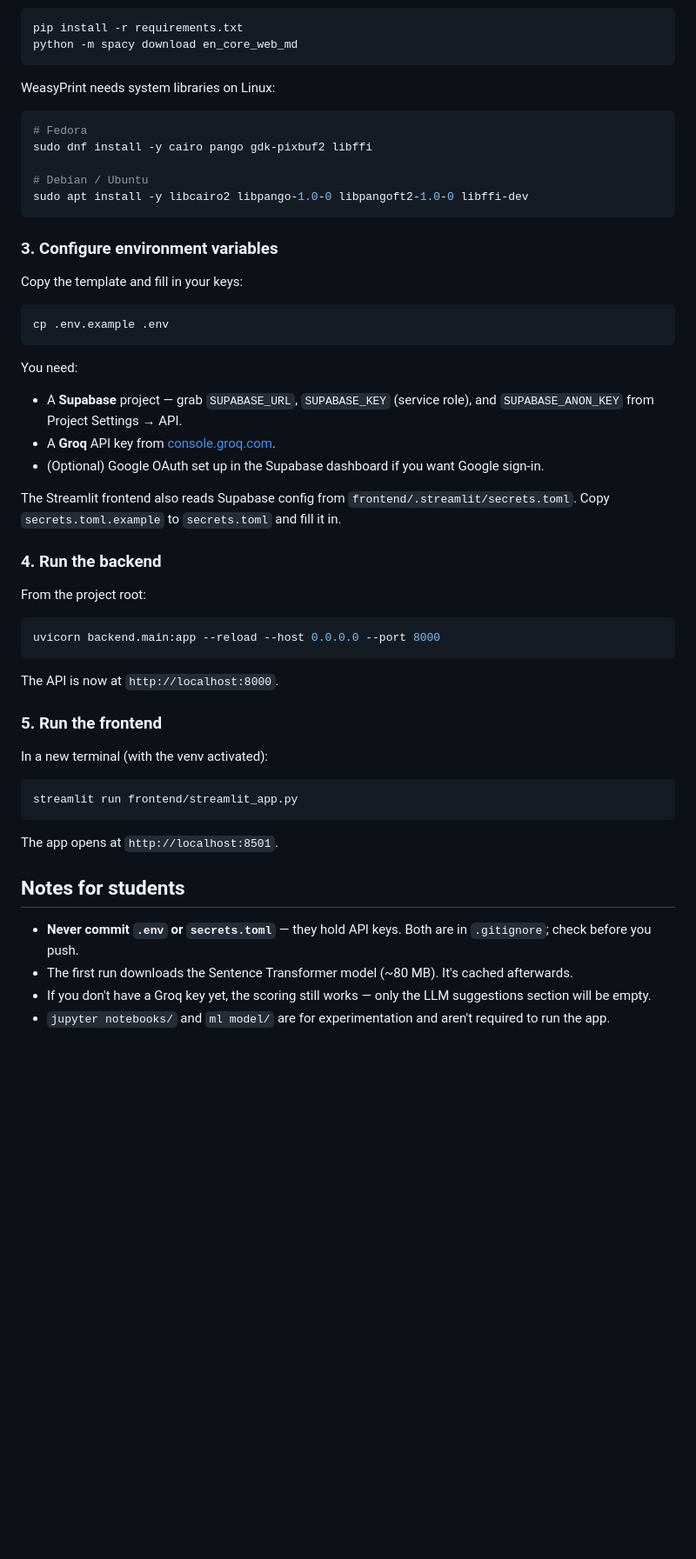
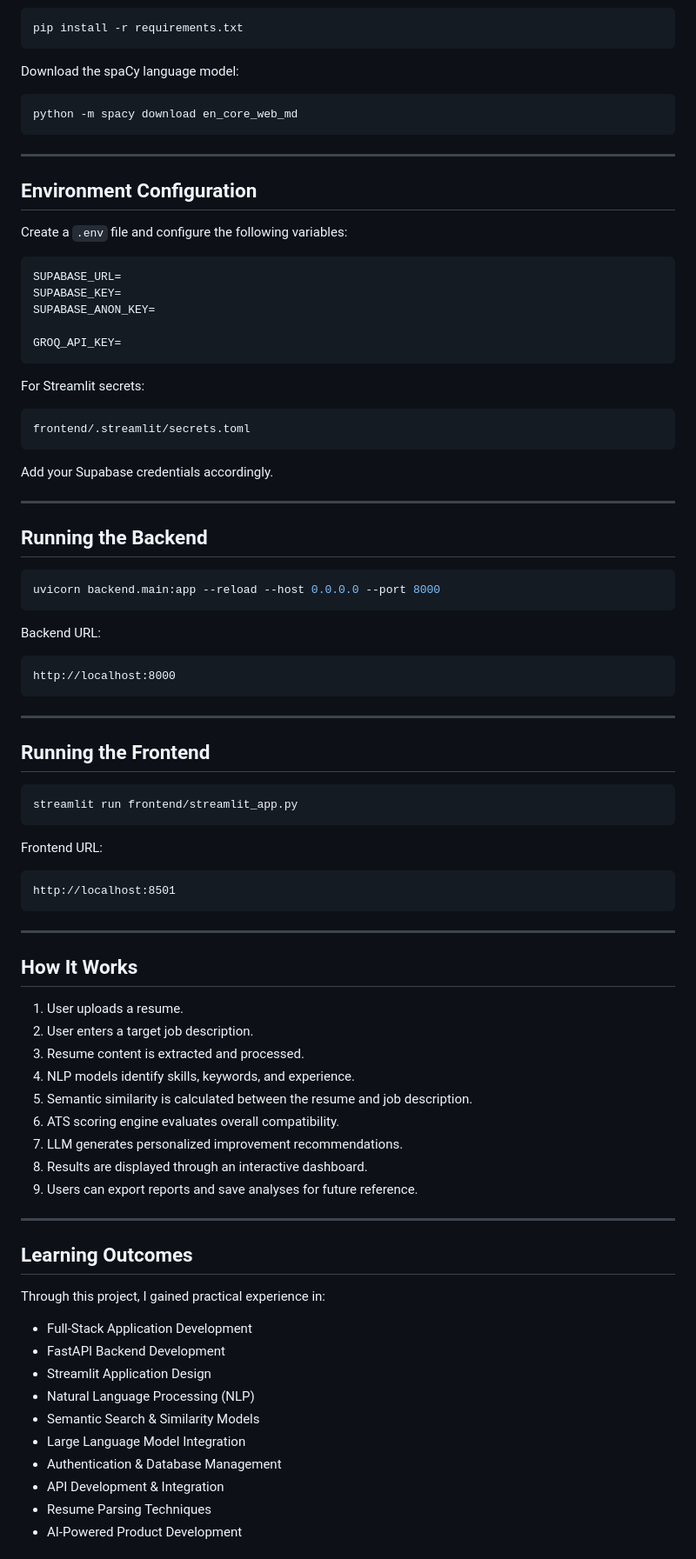
Before and after one commit to ayushagarwal619/RESUMATCH, a Markdown page: README.md, the part around one of its changes. Shown at 87% size. Drawn GitHub-style; blank space fills up the shorter version.

Commit message:
Revise README for RESUMATCH project details

````diff
--- a/README.md
+++ b/README.md
@@ -45,58 +173,92 @@ source venv/bin/activate         # Windows: venv\Scripts\activate
 
 ```bash
 pip install -r requirements.txt
+```
+
+Download the spaCy language model:
+
+```bash
 python -m spacy download en_core_web_md
 ```
 
-WeasyPrint needs system libraries on Linux:
+---
+
+## Environment Configuration
+
+Create a `.env` file and configure the following variables:
+
+```env
+SUPABASE_URL=
+SUPABASE_KEY=
+SUPABASE_ANON_KEY=
+
+GROQ_API_KEY=
+```
+
+For Streamlit secrets:
 
 ```bash
-# Fedora
-sudo dnf install -y cairo pango gdk-pixbuf2 libffi
-
-# Debian / Ubuntu
-sudo apt install -y libcairo2 libpango-1.0-0 libpangoft2-1.0-0 libffi-dev
+frontend/.streamlit/secrets.toml
 ```
 
-### 3. Configure environment variables
+Add your Supabase credentials accordingly.
 
-Copy the template and fill in your keys:
+---
 
-```bash
-cp .env.example .env
-```
-
-You need:
-
-- A **Supabase** project — grab `SUPABASE_URL`, `SUPABASE_KEY` (service role), and `SUPABASE_ANON_KEY` from Project Settings → API.
-- A **Groq** API key from [console.groq.com](https://console.groq.com).
-- (Optional) Google OAuth set up in the Supabase dashboard if you want Google sign-in.
-
-The Streamlit frontend also reads Supabase config from `frontend/.streamlit/secrets.toml`. Copy `secrets.toml.example` to `secrets.toml` and fill it in.
-
-### 4. Run the backend
-
-From the project root:
+## Running the Backend
 
 ```bash
 uvicorn backend.main:app --reload --host 0.0.0.0 --port 8000
 ```
 
-The API is now at `http://localhost:8000`.
+Backend URL:
 
-### 5. Run the frontend
+```text
+http://localhost:8000
+```
 
-In a new terminal (with the venv activated):
+---
+
+## Running the Frontend
 
 ```bash
 streamlit run frontend/streamlit_app.py
 ```
 
-The app opens at `http://localhost:8501`.
+Frontend URL:
 
-## Notes for students
+```text
+http://localhost:8501
+```
 
-- **Never commit `.env` or `secrets.toml`** — they hold API keys. Both are in `.gitignore`; check before you push.
-- The first run downloads the Sentence Transformer model (~80 MB). It's cached afterwards.
-- If you don't have a Groq key yet, the scoring still works — only the LLM suggestions section will be empty.
-- `jupyter notebooks/` and `ml model/` are for experimentation and aren't required to run the app.
+---
+
+## How It Works
+
+1. User uploads a resume.
+2. User enters a target job description.
+3. Resume content is extracted and processed.
+4. NLP models identify skills, keywords, and experience.
+5. Semantic similarity is calculated between the resume and job description.
+6. ATS scoring engine evaluates overall compatibility.
+7. LLM generates personalized improvement recommendations.
+8. Results are displayed through an interactive dashboard.
+9. Users can export reports and save analyses for future reference.
+
+---
+
+## Learning Outcomes
+
+Through this project, I gained practical experience in:
+
+* Full-Stack Application Development
+* FastAPI Backend Development
+* Streamlit Application Design
+* Natural Language Processing (NLP)
+* Semantic Search & Similarity Models
+* Large Language Model Integration
+* Authentication & Database Management
+* API Development & Integration
+* Resume Parsing Techniques
+* AI-Powered Product Development
+
````
Also changed, not shown: other parts of README.md (+184 -30 lines).
